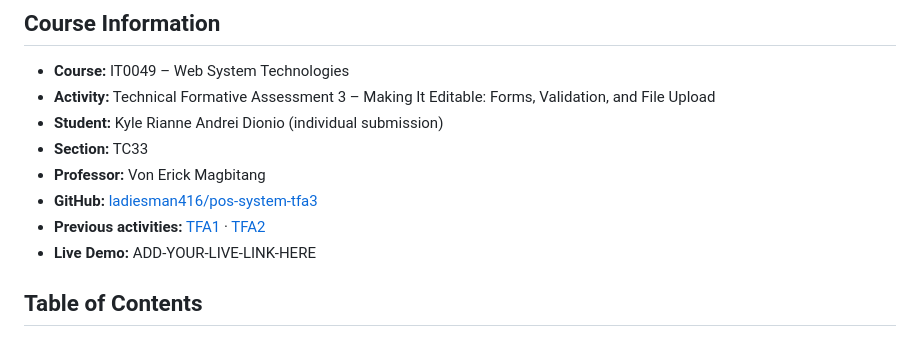
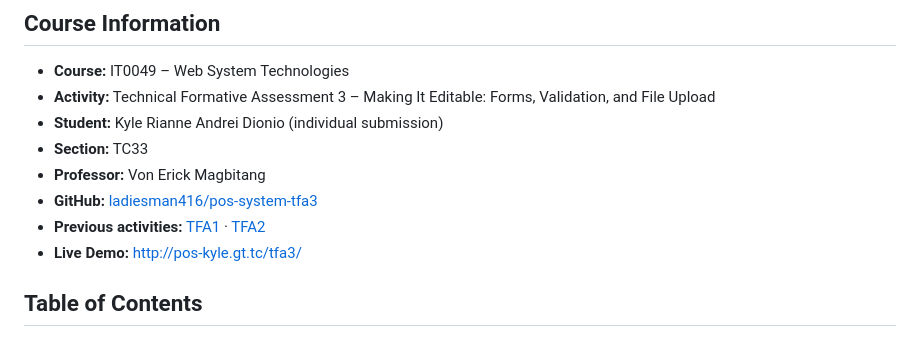
Before and after one commit to ladiesman416/pos-system-tfa3, a Markdown page: README.md, the part around the change. GitHub-like rendering.

Commit message:
Add live demo link

```diff
--- a/README.md
+++ b/README.md
@@ -11,7 +11,7 @@ A Point-of-Sale (POS) website built with CodeIgniter 4. This version extends TFA
 - **Professor:** Von Erick Magbitang
 - **GitHub:** [ladiesman416/pos-system-tfa3](https://github.com/ladiesman416/pos-system-tfa3)
 - **Previous activities:** [TFA1](https://github.com/ladiesman416/pos-system-tfa1) · [TFA2](https://github.com/ladiesman416/pos-system-tfa2)
-- **Live Demo:** ADD-YOUR-LIVE-LINK-HERE
+- **Live Demo:** http://pos-kyle.gt.tc/tfa3/
 
 ## Table of Contents
 
```
